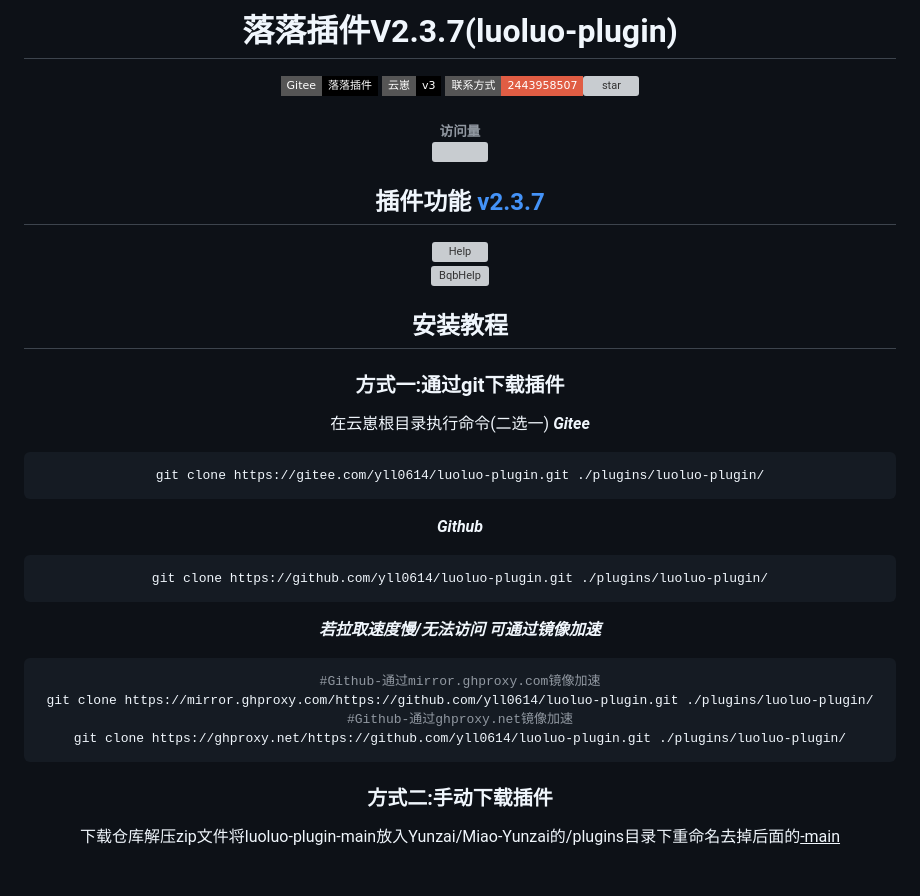
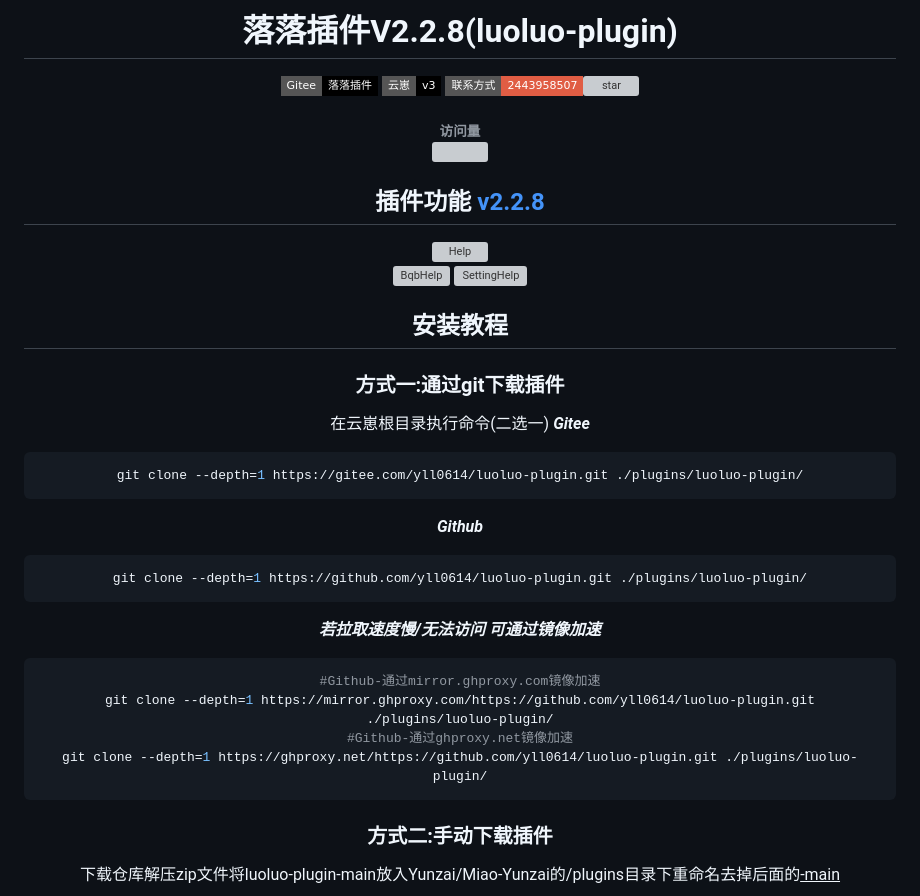
Before and after one commit to yll0614/luoluo-plugin, a Markdown page: readme.md, the part around the change. Rendered like a GitHub page; badges without logos; blank space fills up the shorter version; grey boxes are pictures that could not be loaded.

Commit message:
优化细节

````diff
--- a/readme.md
+++ b/readme.md
@@ -1,31 +1,32 @@
 <div align="center">
-<h1>落落插件V2.3.7(luoluo-plugin)</h1>
+<h1>落落插件V2.2.8(luoluo-plugin)</h1>
 
 [![Gitee](https://img.shields.io/badge/Gitee-落落插件-black?style=flat-square&logo=gitee)](https://gitee.com/xwy231321/ql-plugin) [![云崽bot](https://img.shields.io/badge/云崽-v3-black?style=flat-square&logo=dependabot)](https://gitee.com/Le-niao/Yunzai-Bot) [![Group](https://img.shields.io/badge/联系方式-2443958507-red?style=flat-square&logo=GroupMe&logoColor=white)](https://qm.qq.com/cgi-bin/qm/qr?k=Vzr6Z6yISyfTNKic29xQEattdPxHldPW)<a href='https://gitee.com/yll0614/luoluo-plugin/stargazers'><img src='https://gitee.com/yll0614/luoluo-plugin/badge/star.svg?theme=dark' alt='star'></img></a>
 
  ###### 访问量<br><img src="https://count.moeyy.cn/get/@:yueyuez/"/></br>
 
- ## 插件功能 [v2.3.7](./CHANGELOG.md)
-<img src='https://gitee.com/yll0614/img/raw/master/v2.3.7.jpg'  alt='Help'></img>
-<img src='https://gitee.com/yll0614/img/raw/master/v2.3.7bqb.jpg'  alt='BqbHelp'></img>
+ ## 插件功能 [v2.2.8](./CHANGELOG.md)
+<img src='https://gitee.com/yll0614/img/raw/master/v2.2.8.jpg'  alt='Help'></img>
+<img src='https://gitee.com/yll0614/img/raw/master/v2.2.8bqb.jpg'  alt='BqbHelp'></img>
+<img src='https://gitee.com/yll0614/img/raw/master/v2.2.8setting.jpg'  alt='SettingHelp'></img>
 
  ## 安装教程
 ### 方式一:通过git下载插件
 在云崽根目录执行命令(二选一)
 ***Gitee***
 ```sh
-git clone https://gitee.com/yll0614/luoluo-plugin.git ./plugins/luoluo-plugin/
+git clone --depth=1 https://gitee.com/yll0614/luoluo-plugin.git ./plugins/luoluo-plugin/
 ```
 ***Github***
 ```sh
-git clone https://github.com/yll0614/luoluo-plugin.git ./plugins/luoluo-plugin/
+git clone --depth=1 https://github.com/yll0614/luoluo-plugin.git ./plugins/luoluo-plugin/
 ```
 ***若拉取速度慢/无法访问 可通过镜像加速***
 ```sh
 #Github-通过mirror.ghproxy.com镜像加速
-git clone https://mirror.ghproxy.com/https://github.com/yll0614/luoluo-plugin.git ./plugins/luoluo-plugin/
+git clone --depth=1 https://mirror.ghproxy.com/https://github.com/yll0614/luoluo-plugin.git ./plugins/luoluo-plugin/
 #Github-通过ghproxy.net镜像加速
-git clone https://ghproxy.net/https://github.com/yll0614/luoluo-plugin.git ./plugins/luoluo-plugin/
+git clone --depth=1 https://ghproxy.net/https://github.com/yll0614/luoluo-plugin.git ./plugins/luoluo-plugin/
 ```
 ### 方式二:手动下载插件
 下载仓库解压zip文件将luoluo-plugin-main放入Yunzai/Miao-Yunzai的/plugins目录下重命名去掉后面的<u>-main</u>
````
